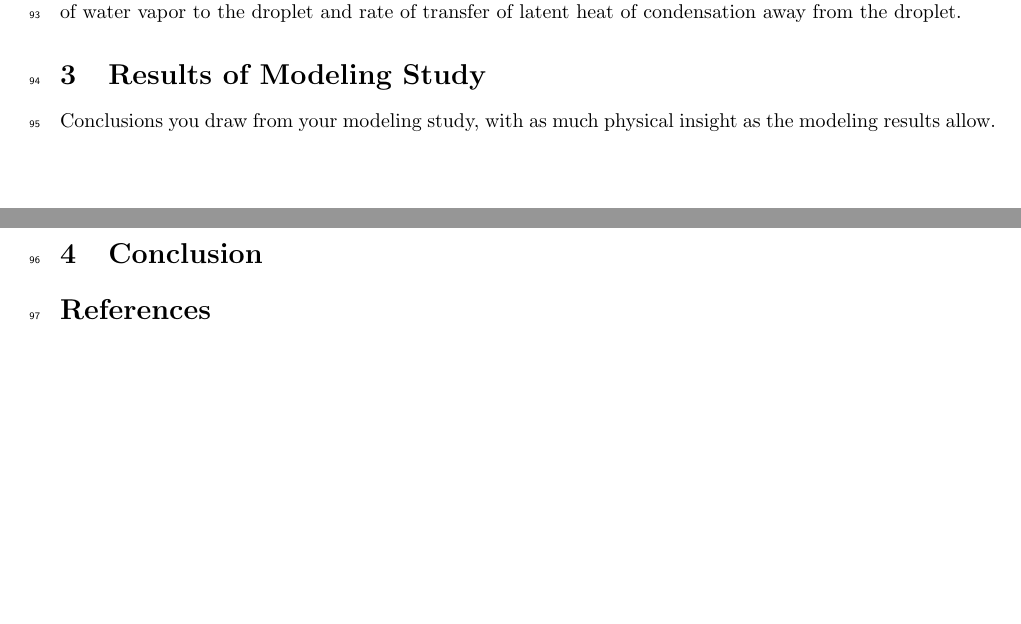
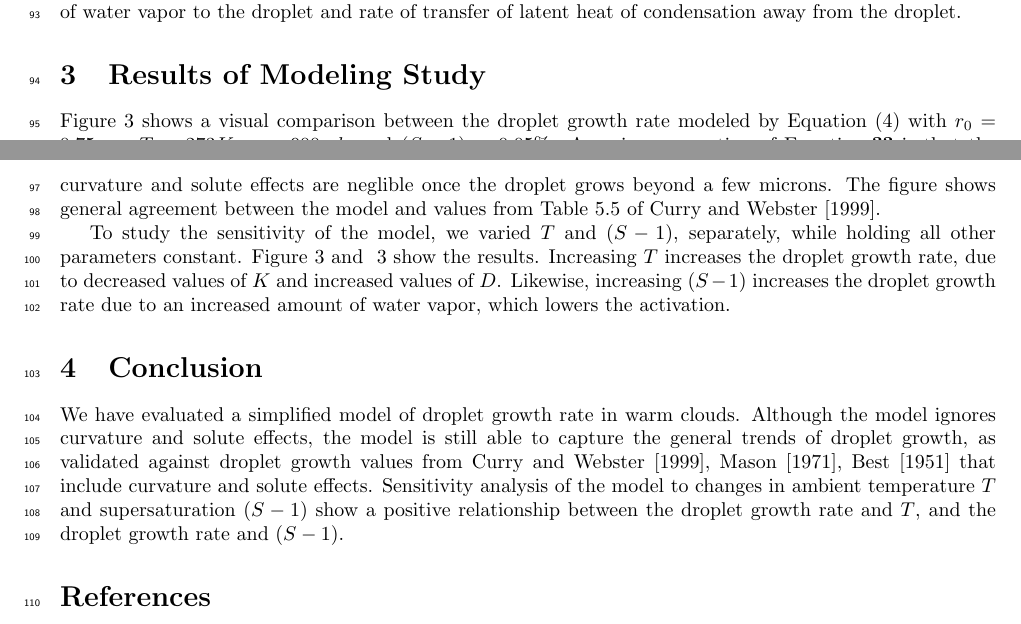
Before and after one commit to dplarson/SIO217A_Cloud_Nucleation, a LaTeX document (report.tex): two parts of pages 3 and 4 of 8, joined at a grey line, cut so that both start at the same text, the shorter picture padded with empty space. Compiled offline with pdfLaTeX.

Commit message:
Add results and conclusion (brief)

```diff
--- a/report.tex
+++ b/report.tex
@@ -308,8 +308,19 @@ latent heat of condensation away from the droplet.
 % RESULTS
 %--------------------------------------------------
 \section{Results of Modeling Study}
-Conclusions you draw from your modeling study, with as much physical insight
-as the modeling results allow.
+Figure~\ref{fig:r_t} shows a visual comparison between the droplet growth rate
+modeled by Equation~\eqref{eq:5.27} with $r_0 = 0.75 \mu m$, $T=273 K$, $p=900
+mb$, and $(S - 1) = 0.05\%$. A major assumption of Equation~\ref{5.27} is that
+the curvature and solute effects are neglible once the droplet grows beyond a
+few microns. The figure shows general agreement between the model and values
+from Table 5.5 of \cite{Curry}.
+
+To study the sensitivity of the model, we varied $T$ and $(S - 1)$, separately,
+while holding all other parameters constant. Figure~\ref{fig:temperature} and
+~\ref{fig:supersaturation} show the results. Increasing $T$ increases the
+droplet growth rate, due to decreased values of $K$ and increased values of
+$D$.  Likewise, increasing $(S - 1)$ increases the droplet growth rate due to
+an increased amount of water vapor, which lowers the activation.
 
 \begin{figure}\label{fig:r_t}
     \centering
@@ -334,6 +345,14 @@ as the modeling results allow.
 % CONCLUSION
 %--------------------------------------------------
 \section{Conclusion}
+We have evaluated a simplified model of droplet growth rate in warm clouds.
+Although the model ignores curvature and solute effects, the model is still
+able to capture the general trends of droplet growth, as validated against
+droplet growth values from \cite{Curry, Mason, Best} that include curvature and
+solute effects. Sensitivity analysis of the model to changes in ambient temperature $T$
+and supersaturation $(S -1)$ show a positive relationship between the droplet growth rate
+and $T$, and the droplet growth rate and $(S - 1)$.
+
 
 
 %--------------------------------------------------
```
